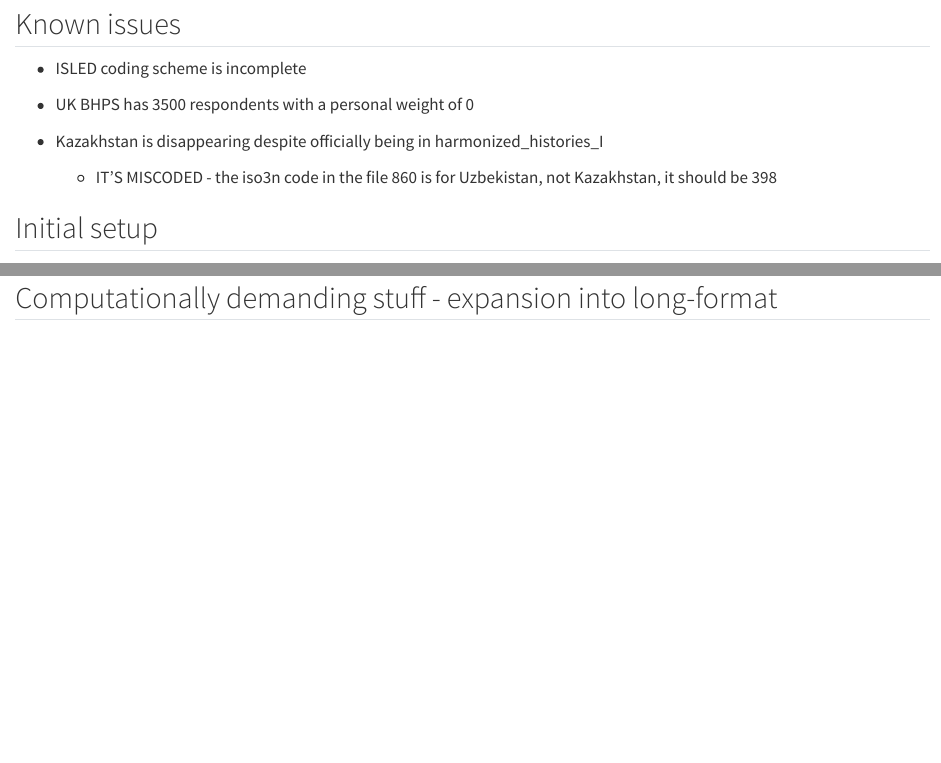
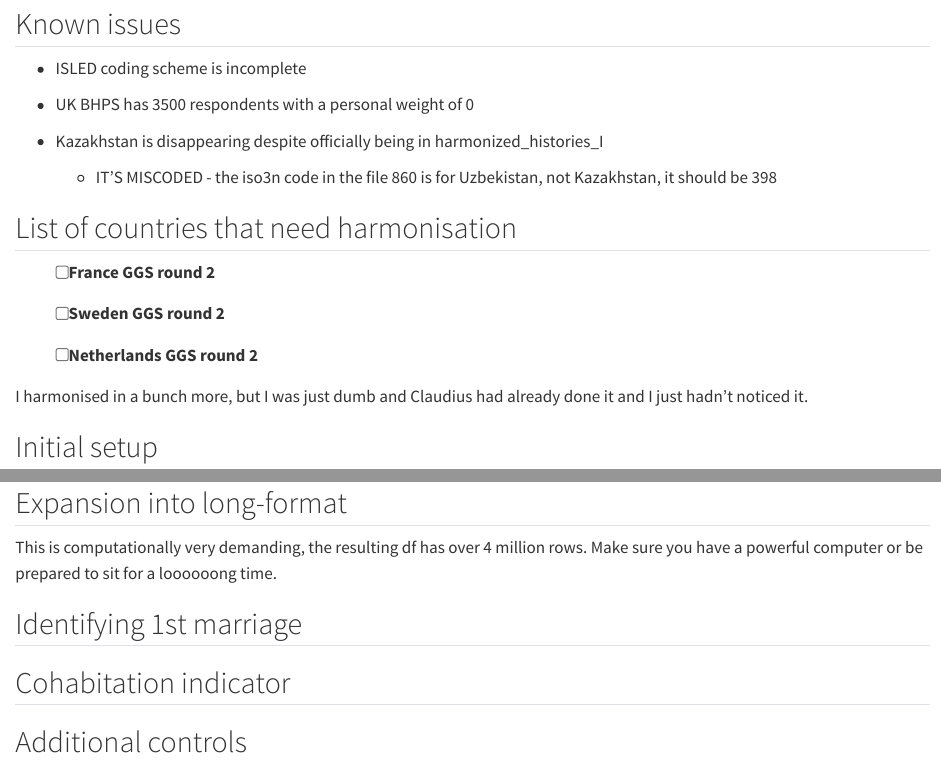
Before and after one commit to ClangerThom/the_educational_gradient_in_marriage_in_a_comparative_perspective, a Quarto document (data_cleaning.qmd): the page in a window 1100 px wide, from 80 px down, and a second part further down, joined at a grey line. Rendered offline with R 4.5, knitr and Pandoc in place of Quarto, with nearby package versions; code that draws random numbers runs with fixed seeds of ours; some code elsewhere in the file could not run offline; long lines of code are wrapped.

Commit message:
Add plans for future work.

````diff
--- a/data_cleaning.qmd
+++ b/data_cleaning.qmd
@@ -13,6 +13,16 @@ editor: visual
 -   Kazakhstan is disappearing despite officially being in harmonized_histories_I
 
     -   IT'S MISCODED - the iso3n code in the file 860 is for Uzbekistan, not Kazakhstan, it should be 398
+
+## List of countries that need harmonisation
+
+-   [ ] France GGS round 2
+
+-   [ ] Sweden GGS round 2
+
+-   [ ] Netherlands GGS round 2
+
+I harmonised in a bunch more, but I was just dumb and Claudius had already done it and I just hadn't noticed it.
 
 ## Initial setup
 
@@ -175,4 +185,3 @@ micro_clean <- micro_clean |>
   relocate(isled, .after = isced_7)
 ```
 
-## Computationally demanding stuff - expansion into long-format
@@ -178,0 +190,3 @@ micro_clean <- micro_clean |>
+This is computationally very demanding, the resulting df has over 4 million rows. Make sure you have a powerful computer or be prepared to sit for a loooooong time.
+
+## Identifying 1st marriage
@@ -178,0 +198 @@ micro_clean <- micro_clean |>
+## Cohabitation indicator
@@ -178,0 +204 @@ micro_clean <- micro_clean |>
+## Additional controls
````
Also changed, not shown: data_cleaning.qmd (16 more changed lines).
